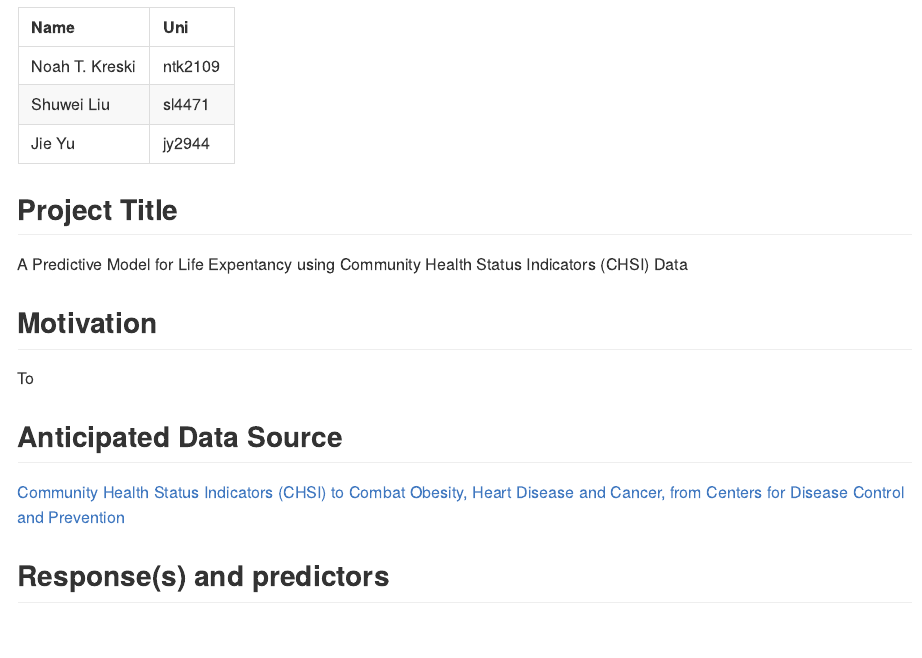
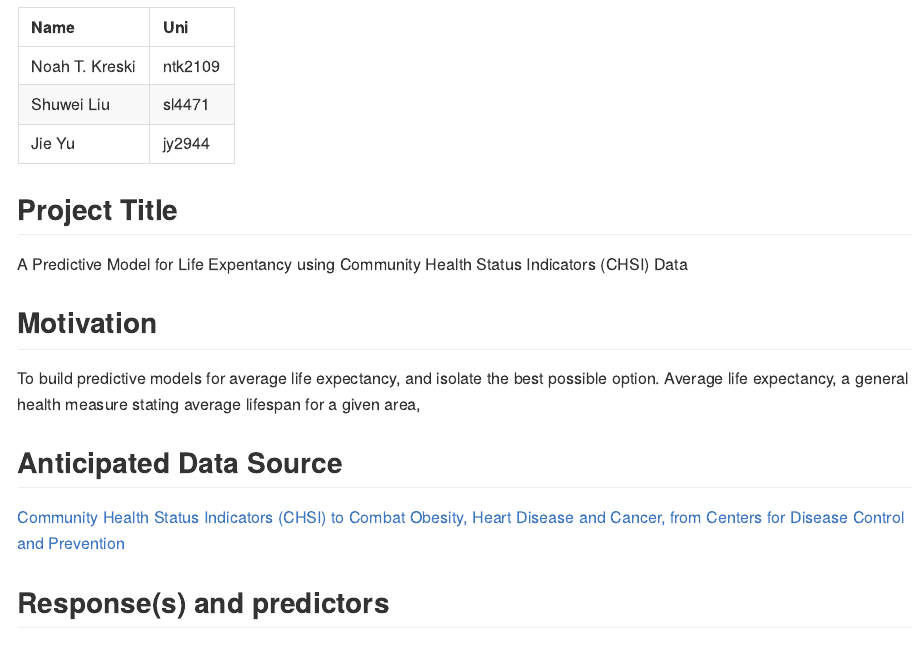
Before and after one commit to jessieyu0105/DSII_Project, an R Markdown document (proposal.Rmd): the page in a window 1100 px wide, from 210 px down. Rendered offline with R 4.5, knitr and Pandoc, with nearby package versions.

Commit message:
Motivation start

```diff
--- a/proposal.Rmd
+++ b/proposal.Rmd
@@ -24,7 +24,7 @@ A Predictive Model for Life Expentancy using Community Health Status Indicators
 
 ## Motivation
 
-To
+To build predictive models for average life expectancy, and isolate the best possible option. Average life expectancy, a general health measure stating average lifespan for a given area,
 
 
 ## Anticipated Data Source
```
